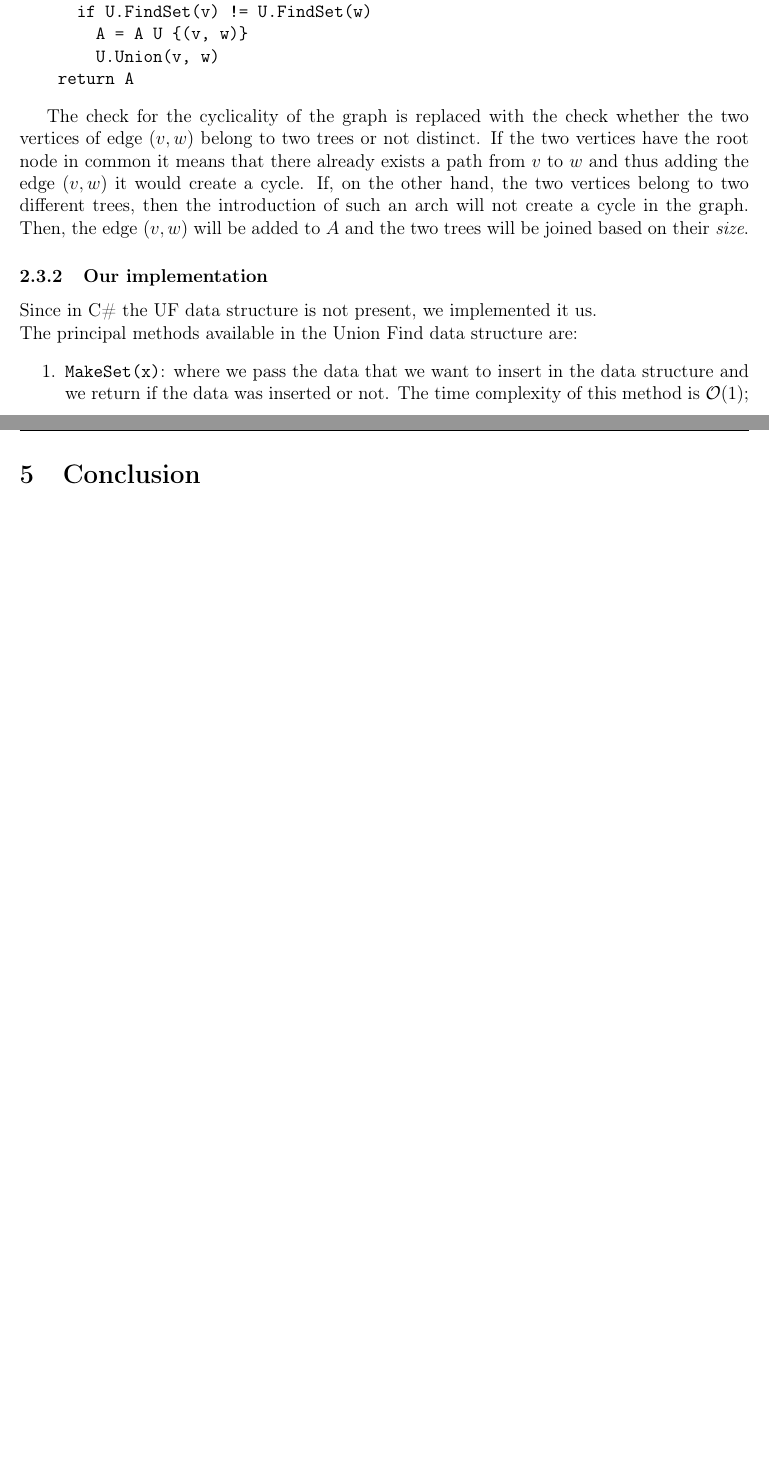
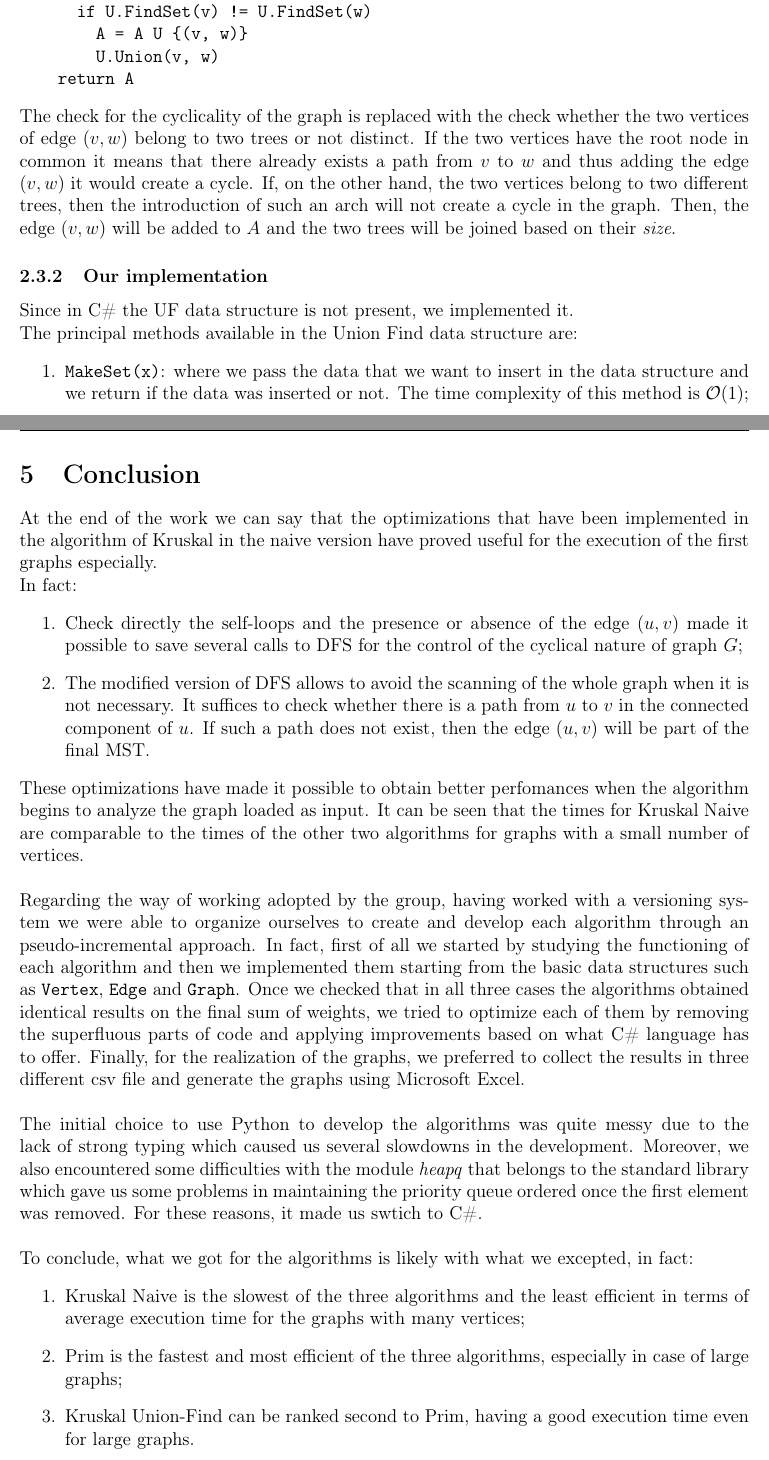
Before and after one commit to Edivad99/AdvancedAlgorithms-assignments, a LaTeX problem sheet (first assignment/relazione/Relazione.tex, which reads first assignment/relazione/sezioni/AlgorithmDescription.tex, first assignment/relazione/sezioni/Conclusion.tex): two parts of pages 7 and 14 of 19, joined at a grey line, cut so that both start at the same text, the shorter picture padded with empty space. Compiled offline with pdfLaTeX.

Commit message:
Bozza conclusion
Aggiunta prima bozza per la parte delle conclusioni

```diff
--- a/first assignment/relazione/sezioni/AlgorithmDescription.tex
+++ b/first assignment/relazione/sezioni/AlgorithmDescription.tex
@@ -137,7 +137,7 @@ Thanks to this new approach we are able to reduce the time complexity to $\mathc
         U.Union(v, w)
     return A
 \end{verbatim}
-
+\noindent
 The check for the cyclicality of the graph is replaced with the check whether the two vertices of edge $(v, w)$
 belong to two trees or not distinct. If the two vertices have the root node in common it means that there already
 exists a path from $v$ to $w$ and thus adding the edge $(v, w)$ it would create a cycle.
@@ -146,7 +146,7 @@ not create a cycle in the graph.
 Then, the edge $(v, w)$ will be added to $A$ and the two trees will be joined based on their \textit{size}.
 
 \subsubsection{Our implementation}
-Since in C\# the UF data structure is not present, we implemented it us.\\
+Since in C\# the UF data structure is not present, we implemented it.\\
 The principal methods available in the Union Find data structure are:
 \begin{enumerate}
     \item \verb|MakeSet(x)|: where we pass the data that we want to insert in the data structure and we return
--- a/first assignment/relazione/sezioni/Conclusion.tex
+++ b/first assignment/relazione/sezioni/Conclusion.tex
@@ -1 +1,24 @@
 \section{Conclusion}
+At the end of the work we can say that the optimizations that have been implemented in the algorithm of Kruskal in the naive version have proved useful for the execution of the first graphs especially. \\
+\noindent
+In fact:
+\begin{enumerate}
+    \item Check directly the self-loops and the presence or absence of the edge $(u, v)$ made it possible to save several calls to DFS for the control of the cyclical nature of graph $G$;
+    \item The modified version of DFS allows to avoid the scanning of the whole graph when it is not necessary. It suffices to check whether there is a path from $u$ to $v$ in the connected component of $u$. If such a path does not exist, then the edge $(u, v)$ will be part of the final MST.
+\end{enumerate}
+\noindent
+These optimizations have made it possible to obtain better perfomances when the algorithm begins to analyze the graph loaded as input. It can be seen that the times for Kruskal Naive are comparable to the times of the other two algorithms for graphs with a small number of vertices. \\
+\\
+\noindent
+Regarding the way of working adopted by the group, having worked with a versioning system we were able to organize ourselves to create and develop each algorithm through an pseudo-incremental approach. In fact, first of all we started by studying the functioning of each algorithm and then we implemented them starting from the basic data structures such as \verb|Vertex|, \verb|Edge| and \verb|Graph|. Once we checked that in all three cases the algorithms obtained identical results on the final sum of weights, we tried to optimize each of them by removing the superfluous parts of code and applying improvements based on what C\# language has to offer. Finally, for the realization of the graphs, we preferred to collect the results in three different csv file and generate the graphs using Microsoft Excel. \\
+\\
+\noindent
+The initial choice to use Python to develop the algorithms was quite messy due to the lack of strong typing which caused us several slowdowns in the development. Moreover, we also encountered some difficulties with the module \textit{heapq} that belongs to the standard library which gave us some problems in maintaining the priority queue ordered once the first element was removed. For these reasons, it made us swtich to C\#. \\
+\\
+\noindent
+To conclude, what we got for the algorithms is likely with what we excepted, in fact:
+\begin{enumerate}
+    \item Kruskal Naive is the slowest of the three algorithms and the least efficient in terms of average execution time for the graphs with many vertices;
+    \item Prim is the fastest and most efficient of the three algorithms, especially in case of large graphs;
+    \item Kruskal Union-Find can be ranked second to Prim, having a good execution time even for large graphs.
+\end{enumerate}
```
Also changed, not shown: first assignment/relazione/sezioni/Measurements.tex (+2 -2 lines), first assignment/relazione/sezioni/Questions.tex (+3 -1 lines).
